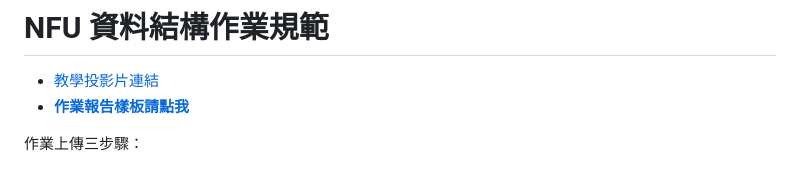
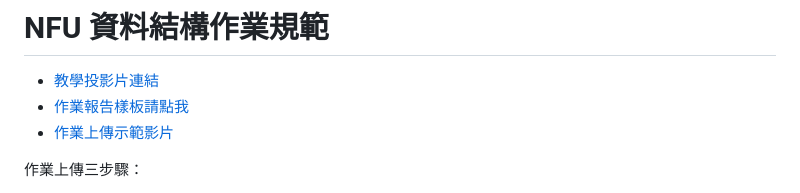
Before and after one commit to PoHsun1209/NFU-DS-homework1, a Markdown page: README.md, the part around the change. GitHub-like rendering.

```diff
--- a/README.md
+++ b/README.md
@@ -1,7 +1,8 @@
 # NFU 資料結構作業規範
 
 - [教學投影片連結](https://docs.google.com/presentation/d/1U31srG7KL6rc0ls3-XUchzfBFKQkm7f2B_Ab9VUwRks)
-- [**作業報告樣板請點我**](https://github.com/NFU-OpenDataStructure/Homework-template)
+- [作業報告樣板請點我](https://github.com/NFU-OpenDataStructure/Homework-template)
+- [作業上傳示範影片](https://youtu.be/HLy3oRm7rzw)
 
 作業上傳三步驟：
 
```
